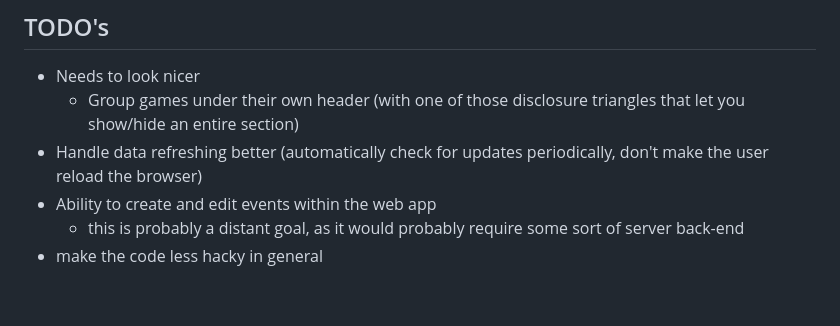
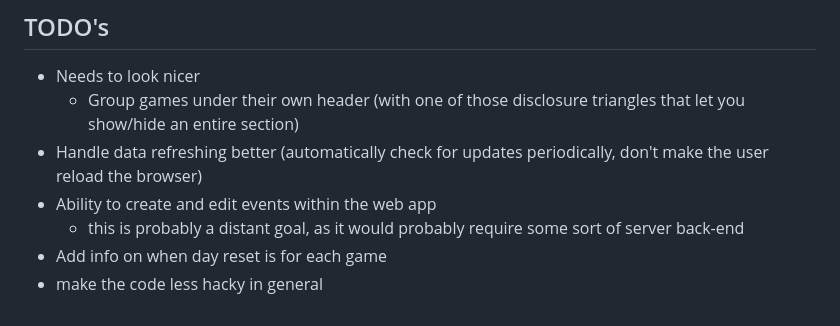
Before and after one commit to felixalexandercarao/TimeLord, a Markdown page: README.md, the part around the change. Rendered like a GitHub page.

```diff
--- a/README.md
+++ b/README.md
@@ -54,4 +54,5 @@ Your event counter should now be accessible at `https://yourusername.github.io/T
 - Handle data refreshing better (automatically check for updates periodically, don't make the user reload the browser)
 - Ability to create and edit events within the web app
   - this is probably a distant goal, as it would probably require some sort of server back-end
+- Add info on when day reset is for each game
 - make the code less hacky in general
```
